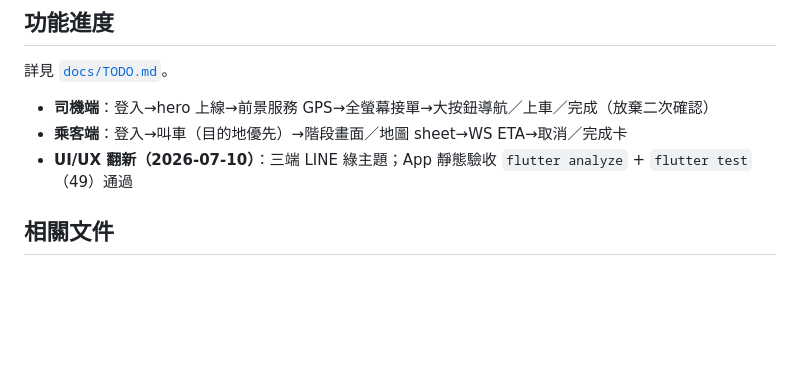
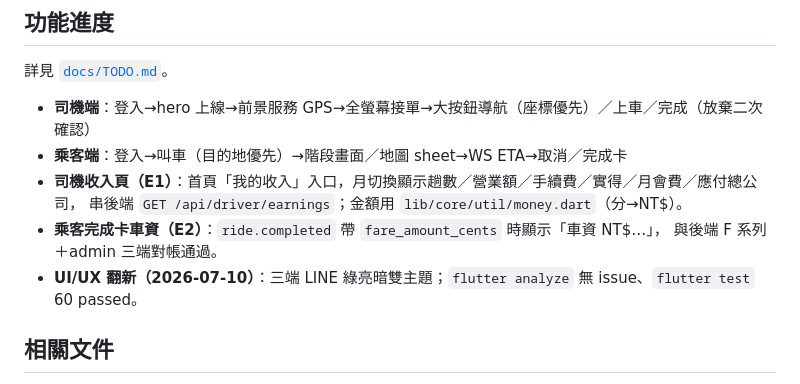
Before and after one commit to thothawei/fleet-app, a Markdown page: README.md, the part around the change. Rendered like a GitHub page; blank space fills up the shorter version.

Commit message:
docs: 更新 README 與待辦——司機收入頁/完成卡車資、三端對帳 (#7)
README 功能進度補 E1（司機收入頁）／E2（完成卡車資 fare_amount_cents）；
TODO 下次任務加現況註記（E1/E2 完成、後端計費 F1-F8+F3 全合併，收入頁呈現已是 OSRM 校正後車資）。

Co-authored-by: Claude Opus 4.8 <noreply@anthropic.com>

```diff
--- a/README.md
+++ b/README.md
@@ -83,9 +83,13 @@ FCM data 的值一律是字串，App 端 `fleetEventFromPushData()` 會把 `eta_
 
 詳見 [`docs/TODO.md`](docs/TODO.md)。
 
-- **司機端**：登入→hero 上線→前景服務 GPS→全螢幕接單→大按鈕導航／上車／完成（放棄二次確認）
+- **司機端**：登入→hero 上線→前景服務 GPS→全螢幕接單→大按鈕導航（座標優先）／上車／完成（放棄二次確認）
 - **乘客端**：登入→叫車（目的地優先）→階段畫面／地圖 sheet→WS ETA→取消／完成卡
-- **UI/UX 翻新（2026-07-10）**：三端 LINE 綠主題；App 靜態驗收 `flutter analyze` + `flutter test`（49）通過
+- **司機收入頁（E1）**：首頁「我的收入」入口，月切換顯示趟數／營業額／手續費／實得／月會費／應付總公司，
+  串後端 `GET /api/driver/earnings`；金額用 `lib/core/util/money.dart`（分→NT$）。
+- **乘客完成卡車資（E2）**：`ride.completed` 帶 `fare_amount_cents` 時顯示「車資 NT$…」，
+  與後端 F 系列＋admin 三端對帳通過。
+- **UI/UX 翻新（2026-07-10）**：三端 LINE 綠亮暗雙主題；`flutter analyze` 無 issue、`flutter test` 60 passed。
 
 ## 相關文件
 
```
Also changed, not shown: docs/TODO.md (+4 -0 lines).
